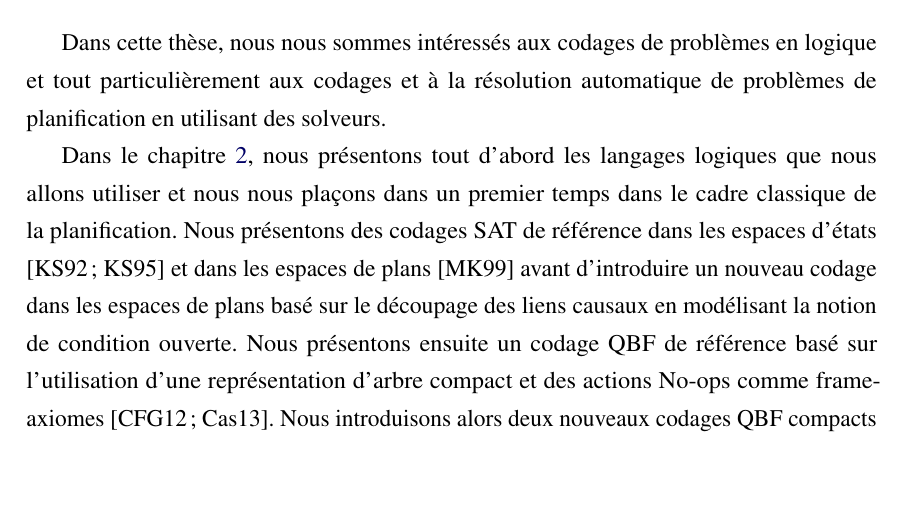
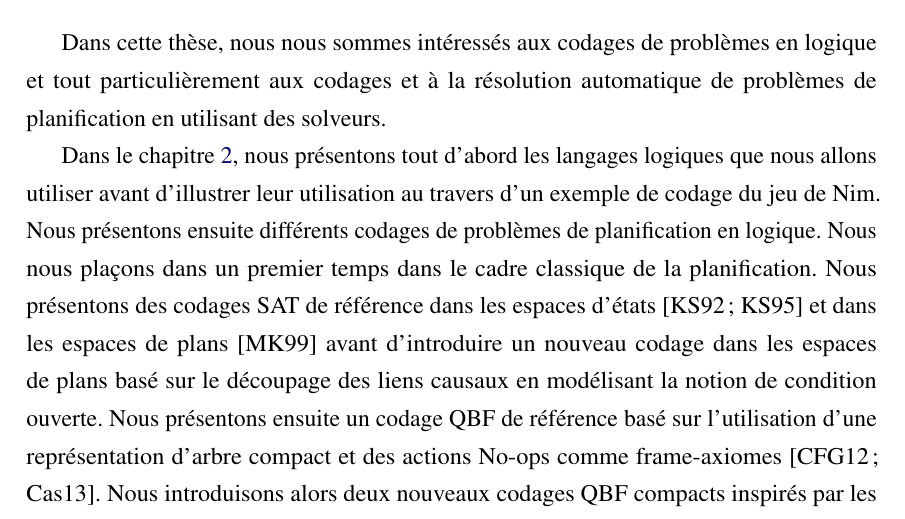
Before and after one commit to maelvalais/phd-thesis-mael, a LaTeX thesis (main.tex, which reads introduction/intro.tex): part of page 6 of 74, cut so that both start at the same text, the shorter picture padded with empty space. Compiled offline with pdfLaTeX.

Commit message:
Updates from ShareLaTeX

```diff
--- a/introduction/intro.tex
+++ b/introduction/intro.tex
@@ -33,8 +33,7 @@ $\Big ( (\top \leftrightarrow \top)\vee (\top \leftrightarrow \bot) \Big ) \wedg
 
 Dans cette thèse, nous nous sommes intéressés aux codages de problèmes en logique et tout particulièrement aux codages et à la résolution automatique de problèmes de planification en utilisant des solveurs.
 
-Dans le chapitre~\ref{chap:codages}, nous présentons tout d'abord les langages logiques que nous allons utiliser et
-nous nous plaçons dans un premier temps dans le cadre classique de la planification. Nous présentons des codages SAT de référence dans les espaces d'états \cite{KS92,KS95} et dans les espaces de plans \cite{MK99} avant d'introduire un nouveau codage dans les espaces de plans basé sur le découpage des liens causaux en modélisant la notion de condition ouverte. Nous présentons ensuite un codage QBF de référence basé sur l'utilisation d'une représentation d'arbre compact et des actions No-ops comme frame-axiomes \cite{DBLP:conf/ecai/CashmoreFG12,DBLP:phd/ethos/Cashmore13}. Nous introduisons alors deux nouveaux codages QBF compacts inspirés par les codages SAT précédemment introduits. Enfin, nous nous plaçons dans le cadre étendu de la planification temporelle et détaillons un codage SMT de référence \cite{MarisRegnier08} avant d'en présenter une adaptation plus compacte basée sur le découpage des liens causaux que nous avons proposé pour la planification classique.
+Dans le chapitre~\ref{chap:codages}, nous présentons tout d'abord les langages logiques que nous allons utiliser avant d'illustrer leur utilisation au travers d'un exemple de codage du jeu de Nim. Nous présentons ensuite différents codages de problèmes de planification en logique. Nous nous plaçons dans un premier temps dans le cadre classique de la planification. Nous présentons des codages SAT de référence dans les espaces d'états \cite{KS92,KS95} et dans les espaces de plans \cite{MK99} avant d'introduire un nouveau codage dans les espaces de plans basé sur le découpage des liens causaux en modélisant la notion de condition ouverte. Nous présentons ensuite un codage QBF de référence basé sur l'utilisation d'une représentation d'arbre compact et des actions No-ops comme frame-axiomes \cite{DBLP:conf/ecai/CashmoreFG12,DBLP:phd/ethos/Cashmore13}. Nous introduisons alors deux nouveaux codages QBF compacts inspirés par les codages SAT précédemment introduits. Enfin, nous nous plaçons dans le cadre étendu de la planification temporelle et détaillons un codage SMT de référence \cite{MarisRegnier08} avant d'en présenter une adaptation plus compacte basée sur le découpage des liens causaux que nous avons proposé pour la planification classique.
 
 Dans le chapitre~\ref{chap:touist} \fred{$\rightarrow$ Maël}
 Nous comparons ensuite les performances des codages QBF de référence de problèmes de planification présentés dans la section~\ref{chap:codages:qbf:reference} et de nos nouveaux codages introduits dans la section~\ref{chap:codages:qbf:nouveaux}. Après avoir présenté le module TouISTPlan et les problèmes de planification de référence issus de différentes compétitions internationales de planification (IPC), nous montrons que nos codages sont plus efficace en terme de temps de résolution.
```
